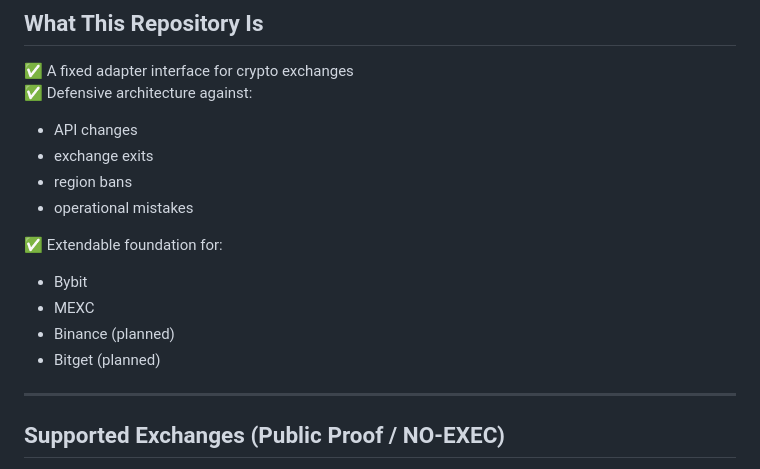
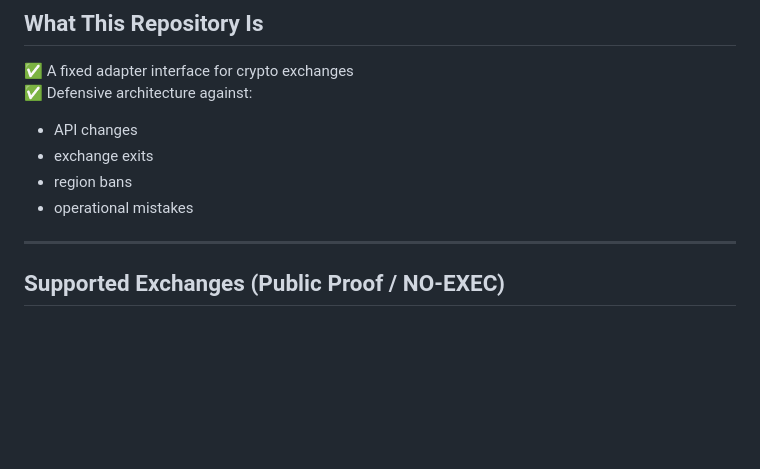
Before and after one commit to takapiro0215/universal-exchange-adapters-core, a Markdown page: README.md, the part around the change. Drawn GitHub-style; blank space fills up the shorter version.

```diff
--- a/README.md
+++ b/README.md
@@ -57,13 +57,6 @@ The Mountain never guesses.
 - exchange exits
 - region bans
 - operational mistakes
-
-✅ Extendable foundation for:
-
-- Bybit
-- MEXC
-- Binance (planned)
-- Bitget (planned)
 
 ---
 
```
